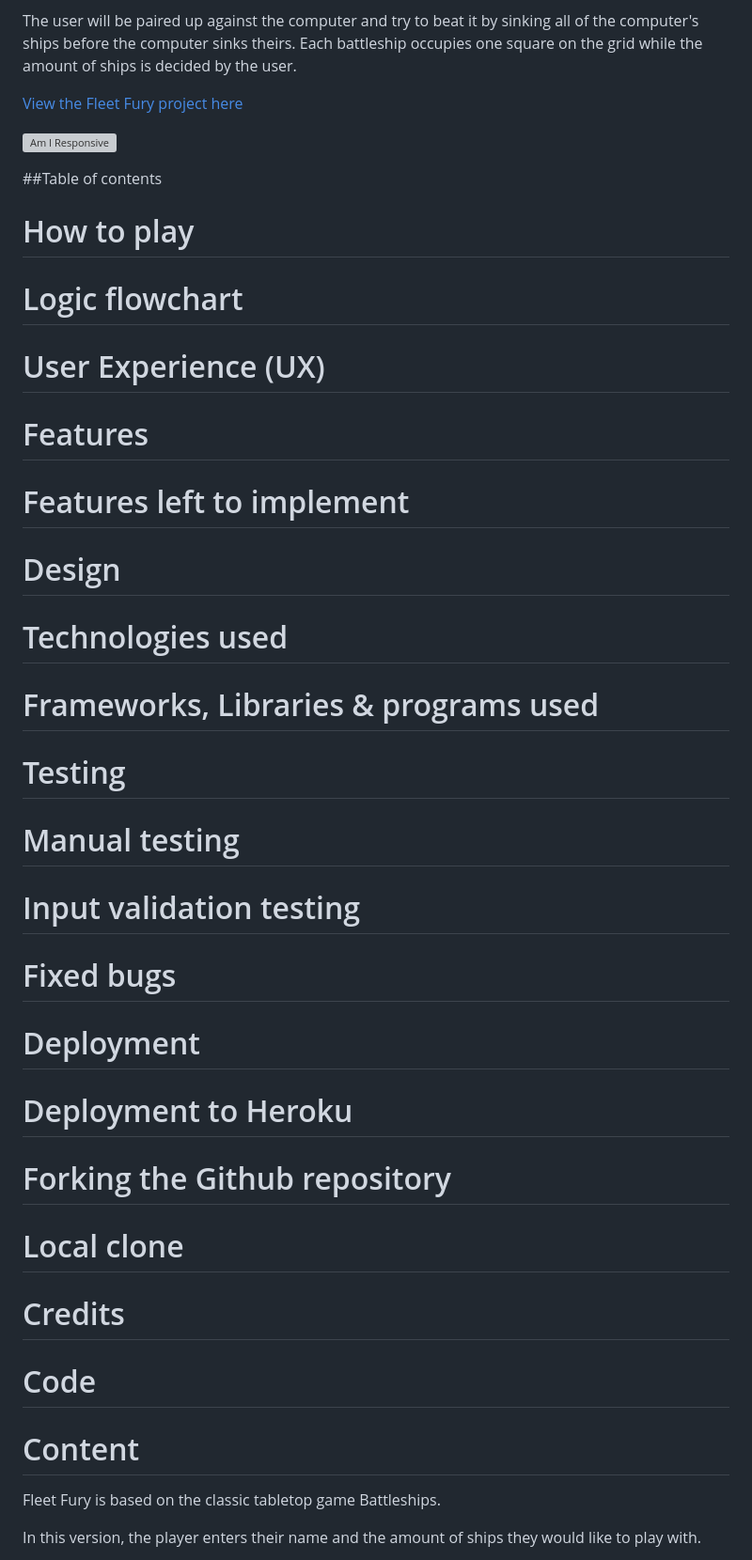
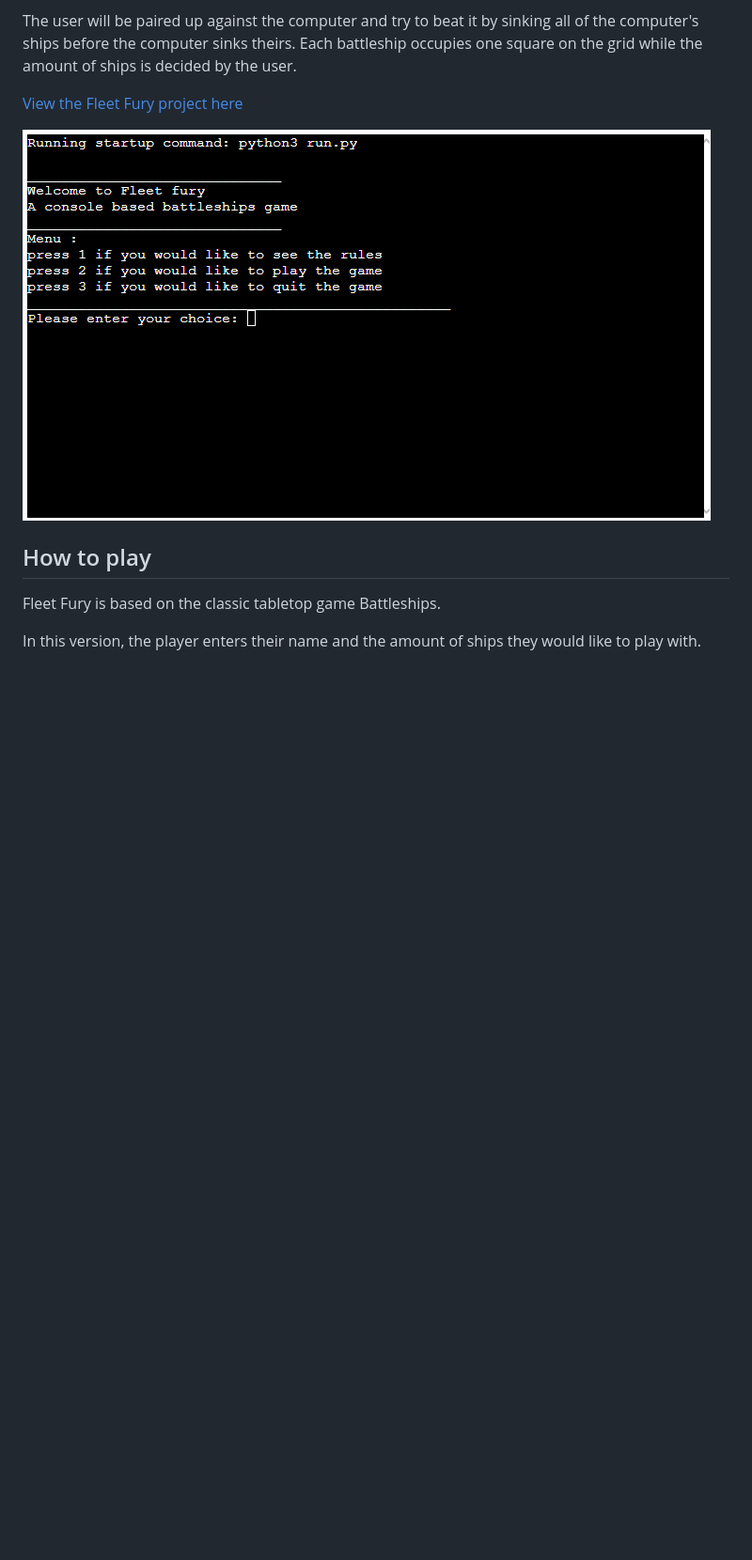
Before and after one commit to rasm1/Fleet-Fury, a Markdown page: README.md, the part around the change printed below. Shown: that part at 94% size. GitHub-like rendering; pictures changed too: assets/images/intro.png (added); blank space fills up the shorter version; grey boxes are pictures that could not be loaded.

Commit message:
DOCS: Remove table of contents and add UX

```diff
--- a/README.md
+++ b/README.md
@@ -6,47 +6,9 @@ Fleet Fury is a python terminal based Battleships game which runs in the Code In
 
  [View the Fleet Fury project here](https://fleet-fury-f6bd1fd3ac6c.herokuapp.com)
 
- ![Am I Responsive](images/am-i-responsive.png)
+ ![Welcome Screen](assets/images/intro.png)
 
-##Table of contents
- # How to play
-
- # Logic flowchart
-
- # User Experience (UX)
-
- # Features
-
- # Features left to implement
-
- # Design
-
- # Technologies used
-
- # Frameworks, Libraries & programs used
-
- # Testing
-
- # Manual testing
-
- # Input validation testing
-
- # Fixed bugs
-
- # Deployment
-
- # Deployment to Heroku
-
- # Forking the Github repository
-
- # Local clone
-
- # Credits
-
- # Code
-
- # Content
-
+## How to play
 
  Fleet Fury is based on the classic tabletop game Battleships.
 
```
Also changed, not shown: other parts of README.md (+32 -1 lines), assets/images/flowchart.png (added).
